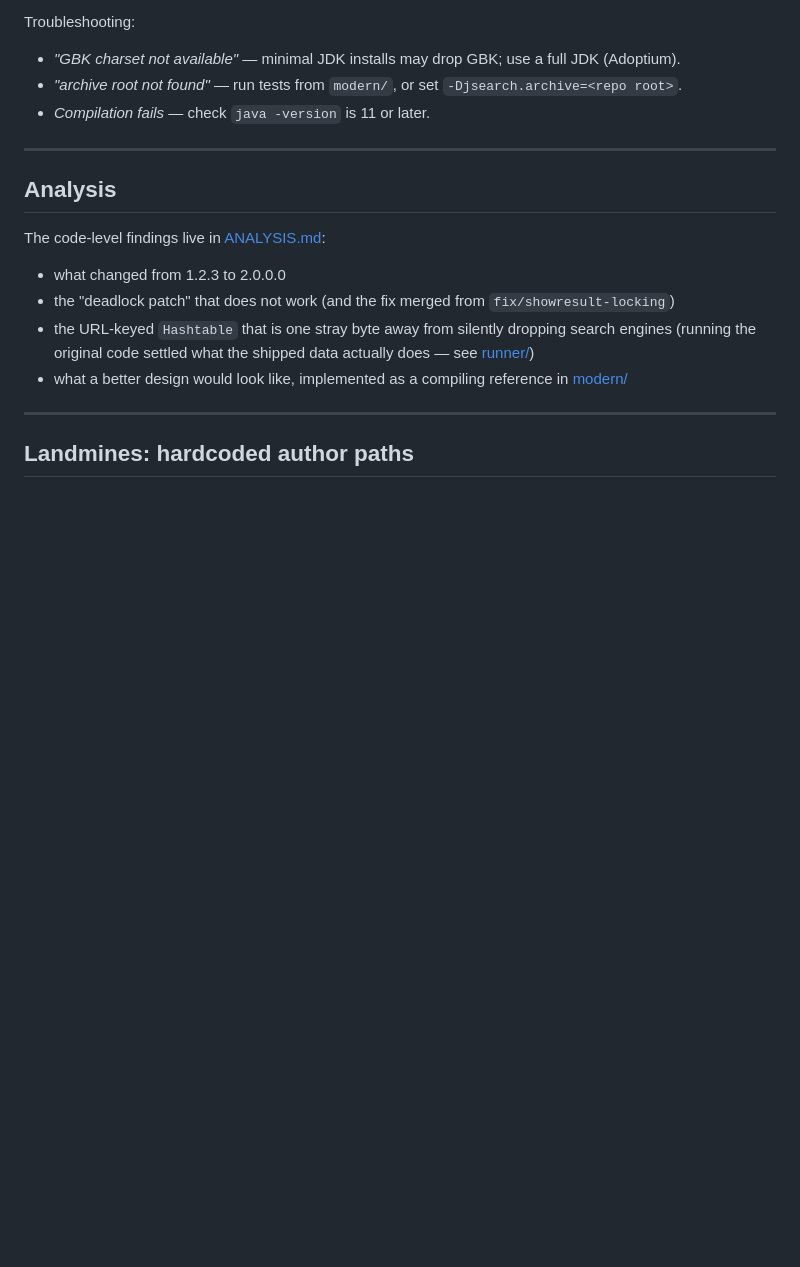
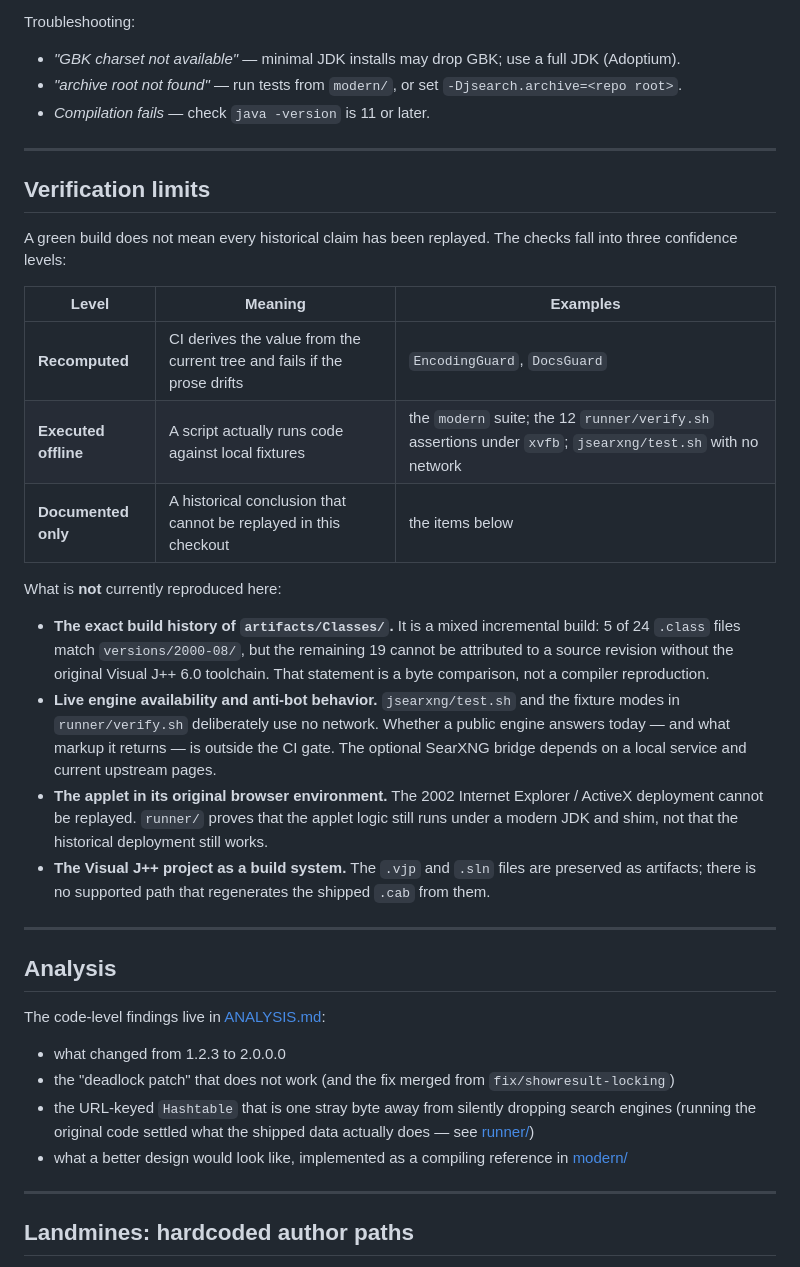
Before and after one commit to uhuntu/JSearch, a Markdown page: README.md, the part around the change. Drawn GitHub-style; blank space fills up the shorter version.

Commit message:
docs: state what the archive does not verify
Add a verification-limits section to both READMEs. Sort the checks into
recomputed claims, code executed offline against fixtures, and historical
conclusions that this checkout cannot replay.

The boundary is deliberate: the runner's 12 assertions and jsearxng's offline
suite are executed in CI, while the Visual J++ build provenance, live engine
availability, and the original IE/ActiveX deployment are not. Saying so keeps
green CI from being read as proof of the whole history.

```diff
--- a/README.md
+++ b/README.md
@@ -199,6 +199,39 @@ Troubleshooting:
 
 ---
 
+## Verification limits
+
+A green build does not mean every historical claim has been replayed. The
+checks fall into three confidence levels:
+
+| Level | Meaning | Examples |
+|---|---|---|
+| **Recomputed** | CI derives the value from the current tree and fails if the prose drifts | `EncodingGuard`, `DocsGuard` |
+| **Executed offline** | A script actually runs code against local fixtures | the `modern` suite; the 12 `runner/verify.sh` assertions under `xvfb`; `jsearxng/test.sh` with no network |
+| **Documented only** | A historical conclusion that cannot be replayed in this checkout | the items below |
+
+What is **not** currently reproduced here:
+
+- **The exact build history of `artifacts/Classes/`.** It is a mixed
+  incremental build: 5 of 24 `.class` files match `versions/2000-08/`, but
+  the remaining 19 cannot be attributed to a source revision without the
+  original Visual J++ 6.0 toolchain. That statement is a byte comparison,
+  not a compiler reproduction.
+- **Live engine availability and anti-bot behavior.** `jsearxng/test.sh` and
+  the fixture modes in `runner/verify.sh` deliberately use no network.
+  Whether a public engine answers today — and what markup it returns — is
+  outside the CI gate. The optional SearXNG bridge depends on a local service
+  and current upstream pages.
+- **The applet in its original browser environment.** The 2002 Internet
+  Explorer / ActiveX deployment cannot be replayed. `runner/` proves that the
+  applet logic still runs under a modern JDK and shim, not that the historical
+  deployment still works.
+- **The Visual J++ project as a build system.** The `.vjp` and `.sln` files
+  are preserved as artifacts; there is no supported path that regenerates the
+  shipped `.cab` from them.
+
+---
+
 ## Analysis
 
 The code-level findings live in [ANALYSIS.md](docs/ANALYSIS.md):
```
Also changed, not shown: README.zh-CN.md (+19 -0 lines).
